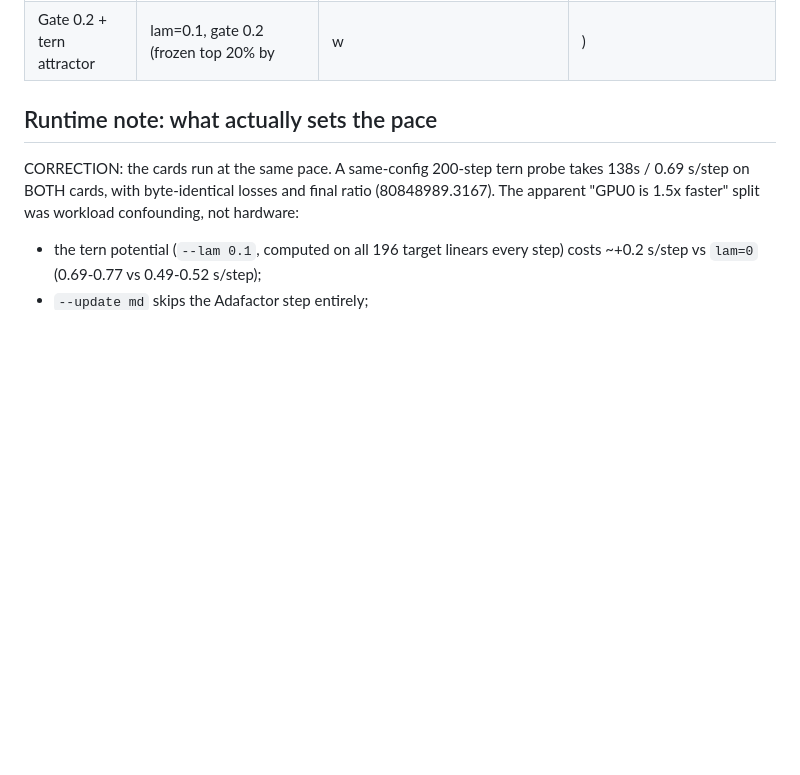
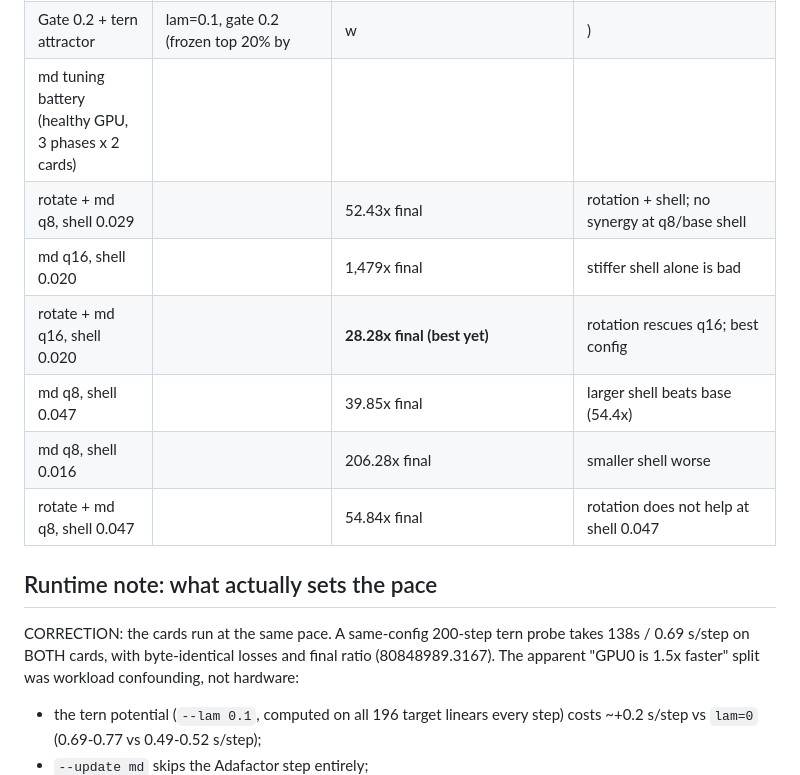
Before and after one commit to sky-is-green/bonsai2-ternary-forensics, a Markdown page: docs/EXPERIMENTS.md, the part around the change. Rendered like a GitHub page; blank space fills up the shorter version.

Commit message:
docs: md tuning battery - rot+md-q16 28.28x best final; larger shell and rotation+q16 help

```diff
--- a/docs/EXPERIMENTS.md
+++ b/docs/EXPERIMENTS.md
@@ -38,6 +38,13 @@ was the STE+KD recipe, this harness is the FP-forward KD control.
 | Mirror map (RMD) retest | q=8, scale 2.6e-8, lam=0, f32 math, healthy GPU | **32.19x @500, 94.31x @1000, 35.67x @1500, 113.25x @2000, 90.55x @2500, 54.36x @3000**; kurtosis ~2.6-3.0 | **LEAD CANDIDATE**: 515x better than control final (27,978x); oscillates 30-115x; the wedge was the only thing that killed the earlier attempts |
 | Rotated basis, pure KD | --rotate lam=0 | init **15,805x** (15x better than unrotated 240,579x), **2,872x @500** (best single point of the search), then oscillates 45k-189k, final 69,021x; KD loss 0.91 -> 0.71 (best of any run); kurtosis flat 3.7 | geometry helps at short horizon, weights drift off-projectable over time; candidate for combination |
 | Gate 0.2 + tern attractor | lam=0.1, gate 0.2 (frozen top 20% by |w|) | 127M @500, 4.7G @1000, 5.1M @3000; kurtosis 4.4 -> 3.8 | falsified; freezing top weights does not rescue the tern potential |
+| md tuning battery (healthy GPU, 3 phases x 2 cards) | | | |
+| rotate + md q8, shell 0.029 | | 52.43x final | rotation + shell; no synergy at q8/base shell |
+| md q16, shell 0.020 | | 1,479x final | stiffer shell alone is bad |
+| rotate + md q16, shell 0.020 | | **28.28x final (best yet)** | rotation rescues q16; best config |
+| md q8, shell 0.047 | | 39.85x final | larger shell beats base (54.4x) |
+| md q8, shell 0.016 | | 206.28x final | smaller shell worse |
+| rotate + md q8, shell 0.047 | | 54.84x final | rotation does not help at shell 0.047 |
 
 ## Runtime note: what actually sets the pace
 
```
